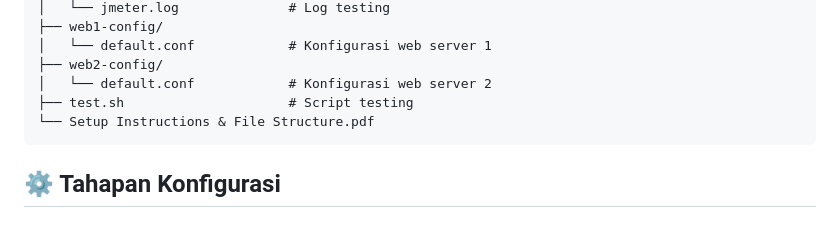
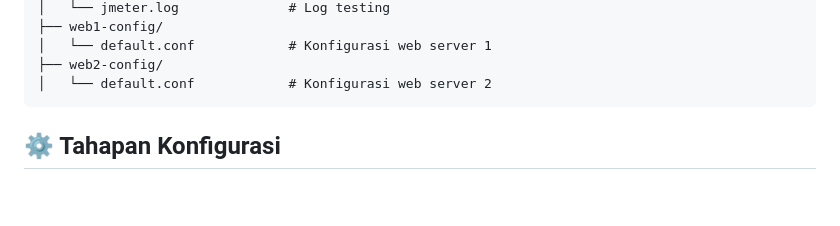
Before and after one commit to conaryy/sister-project, a Markdown page: README.md, the part around the change. Rendered like a GitHub page; blank space fills up the shorter version.

````diff
--- a/README.md
+++ b/README.md
@@ -51,8 +51,6 @@ sister_project_update/
 │   └── default.conf            # Konfigurasi web server 1
 ├── web2-config/
 │   └── default.conf            # Konfigurasi web server 2
-├── test.sh                     # Script testing
-└── Setup Instructions & File Structure.pdf
 ```
 
 ## ⚙️ Tahapan Konfigurasi
````
